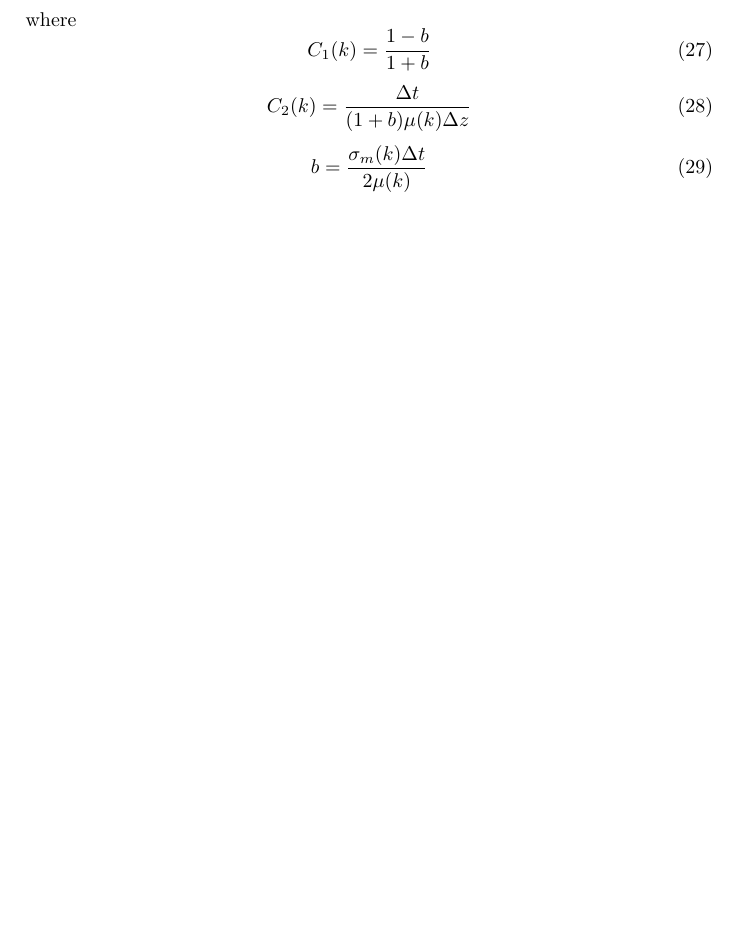
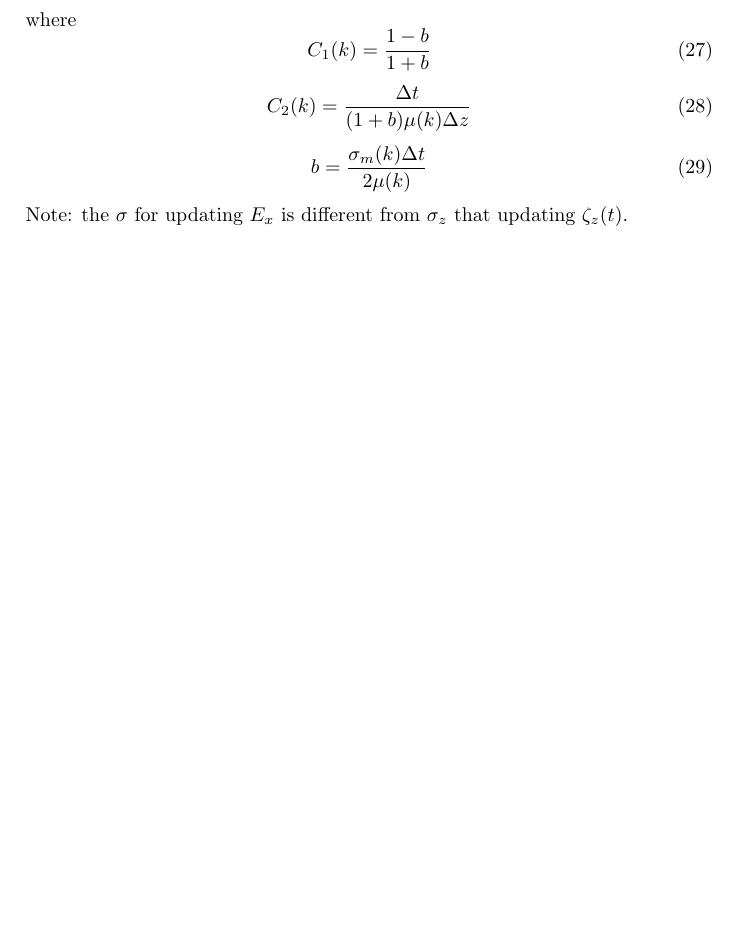
Before and after one commit to skiloop/cpml, a LaTeX document (doc/fdtd-1d-cpml.tex): part of page 3 of 3, cut so that both start at the same text, the shorter picture padded with empty space. Compiled offline with pdfLaTeX.

Commit message:
update doc for fdtd 1d with cpml to different the sigmas

```diff
--- a/doc/fdtd-1d-cpml.tex
+++ b/doc/fdtd-1d-cpml.tex
@@ -152,4 +152,6 @@ C_{2}(k)=\frac{\Delta t}{(1+b)\mu(k)\Delta z}
 \begin{equation}
 b=\frac{\sigma_m(k)\Delta t}{2\mu(k)}
 \end{equation}
+Note:
+the $\sigma$ for updating $E_{x}$ is different from $\sigma_{z}$ that updating $\zeta_{z}(t)$.
 \end{document}
```
